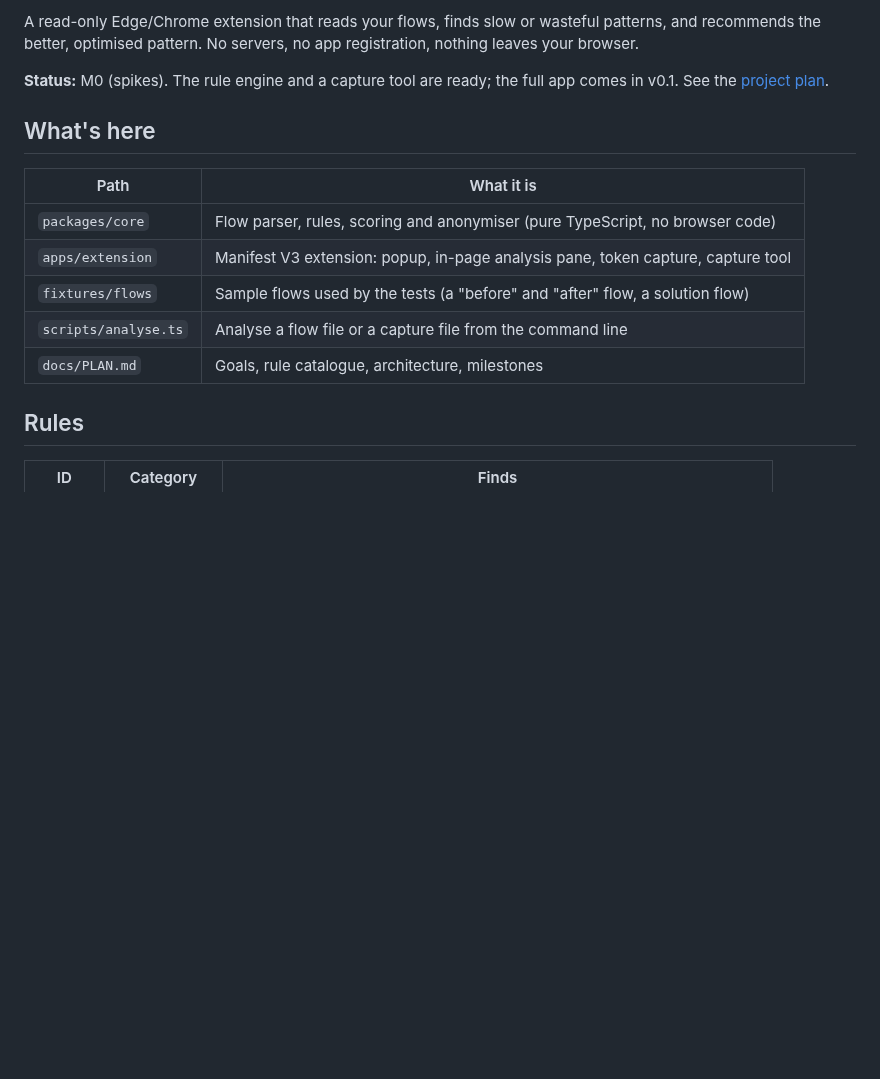
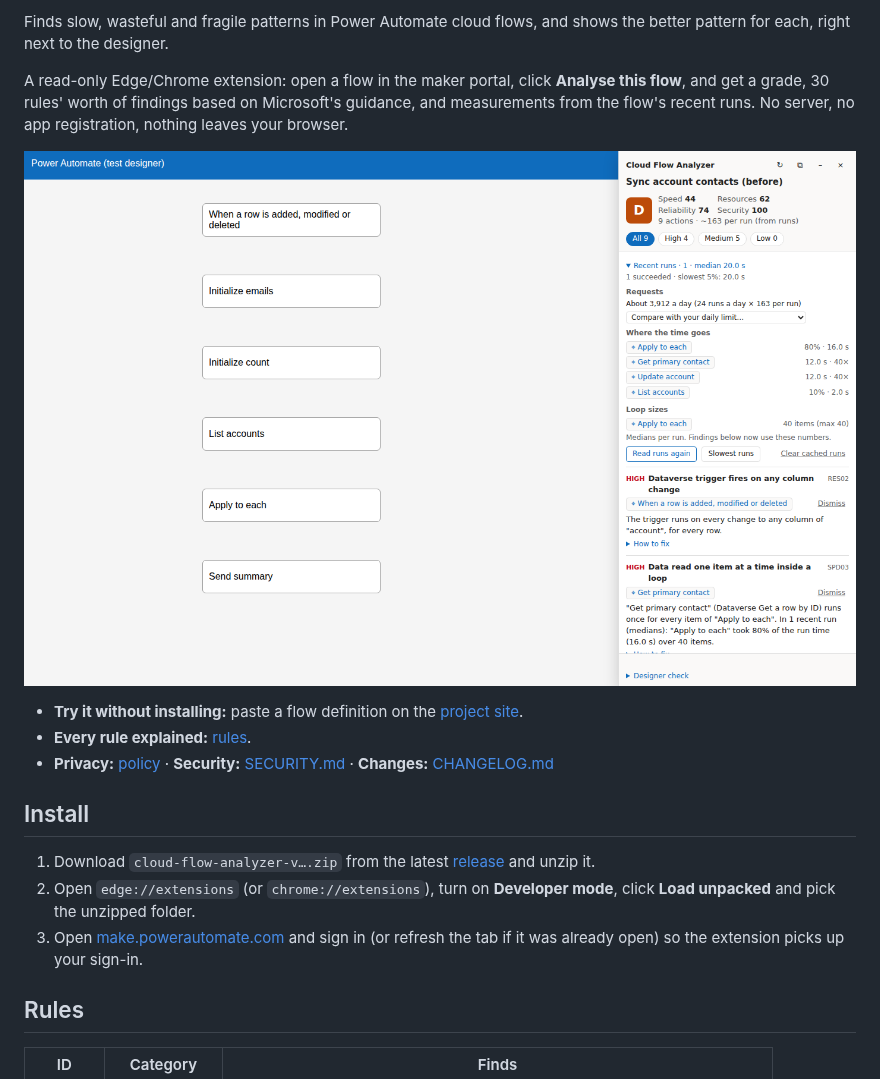
Before and after one commit to leduc212/cloud-flow-analyzer, a Markdown page: README.md, the part around one of its changes. Drawn GitHub-style; pictures changed too: docs/images/pane-runs.png (added); blank space fills up the shorter version.

```diff
--- a/README.md
+++ b/README.md
@@ -4,20 +5,27 @@ Speed and resource recommendations for Power Automate cloud flows, right in your
 
-A read-only Edge/Chrome extension that reads your flows, finds slow or wasteful patterns, and
-recommends the better, optimised pattern. No servers, no app registration, nothing leaves your
-browser.
+Finds slow, wasteful and fragile patterns in Power Automate cloud flows, and shows the better
+pattern for each, right next to the designer.
 
-**Status:** M0 (spikes). The rule engine and a capture tool are ready; the full app comes in v0.1.
-See the [project plan](docs/PLAN.md).
+A read-only Edge/Chrome extension: open a flow in the maker portal, click **Analyse this flow**,
+and get a grade, 30 rules' worth of findings based on Microsoft's guidance, and measurements
+from the flow's recent runs. No server, no app registration, nothing leaves your browser.
 
-## What's here
+![The analysis pane next to the designer, after reading recent runs](docs/images/pane-runs.png)
 
-| Path                 | What it is                                                                       |
-| -------------------- | -------------------------------------------------------------------------------- |
-| `packages/core`      | Flow parser, rules, scoring and anonymiser (pure TypeScript, no browser code)    |
-| `apps/extension`     | Manifest V3 extension: popup, in-page analysis pane, token capture, capture tool |
-| `fixtures/flows`     | Sample flows used by the tests (a "before" and "after" flow, a solution flow)    |
-| `scripts/analyse.ts` | Analyse a flow file or a capture file from the command line                      |
-| `docs/PLAN.md`       | Goals, rule catalogue, architecture, milestones                                  |
+- **Try it without installing:** paste a flow definition on the
+  [project site](https://leduc212.github.io/cloud-flow-analyzer/).
+- **Every rule explained:** [rules](https://leduc212.github.io/cloud-flow-analyzer/rules.html).
+- **Privacy:** [policy](https://leduc212.github.io/cloud-flow-analyzer/privacy.html) ·
+  **Security:** [SECURITY.md](SECURITY.md) · **Changes:** [CHANGELOG.md](CHANGELOG.md)
+
+## Install
+
+1. Download `cloud-flow-analyzer-v….zip` from the latest
+   [release](https://github.com/leduc212/cloud-flow-analyzer/releases) and unzip it.
+2. Open `edge://extensions` (or `chrome://extensions`), turn on **Developer mode**, click
+   **Load unpacked** and pick the unzipped folder.
+3. Open [make.powerautomate.com](https://make.powerautomate.com) and sign in (or refresh the tab
+   if it was already open) so the extension picks up your sign-in.
 
 ## Rules
 
```
Also changed, not shown: other parts of README.md (+25 -34 lines), CHANGELOG.md (added, +35 -0 lines), docs/PLAN.md (+9 -3 lines), docs/STORE.md (added, +72 -0 lines), docs/images/all-flows.png (added), docs/images/pane.png (added), docs/images/site.png (added), 5 other files.
